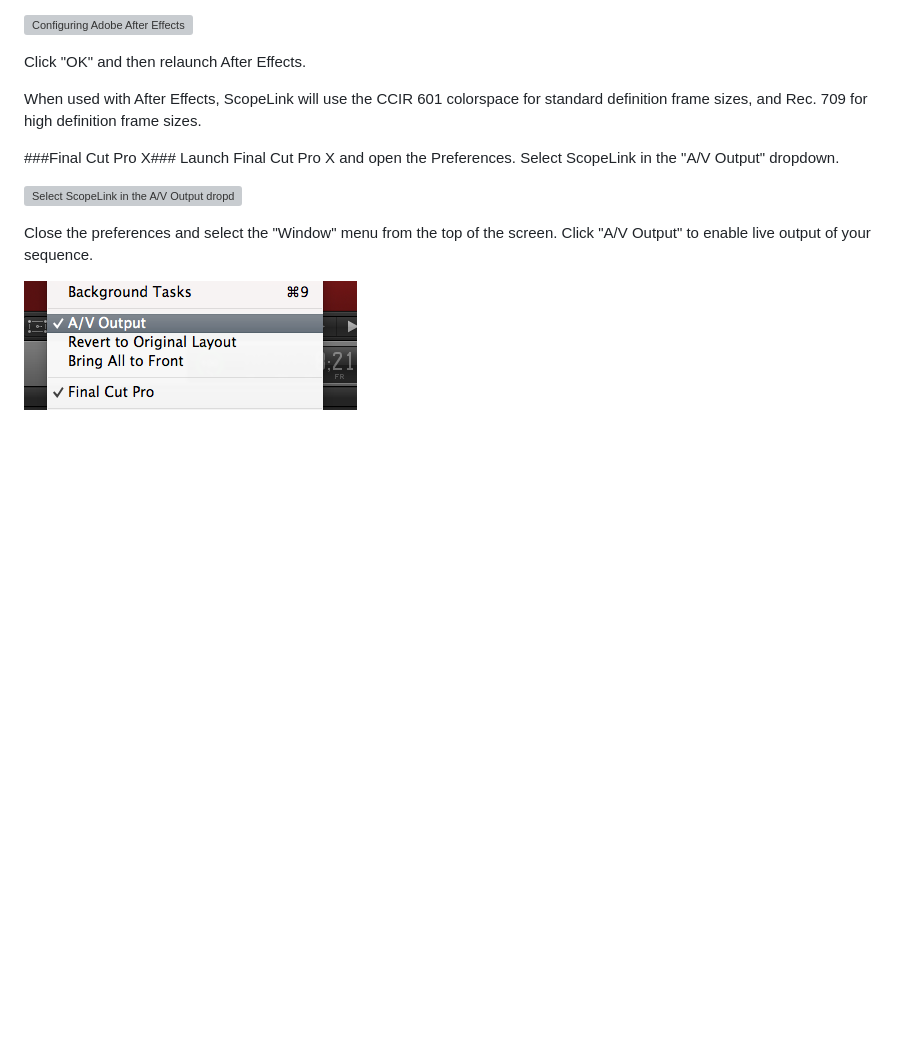
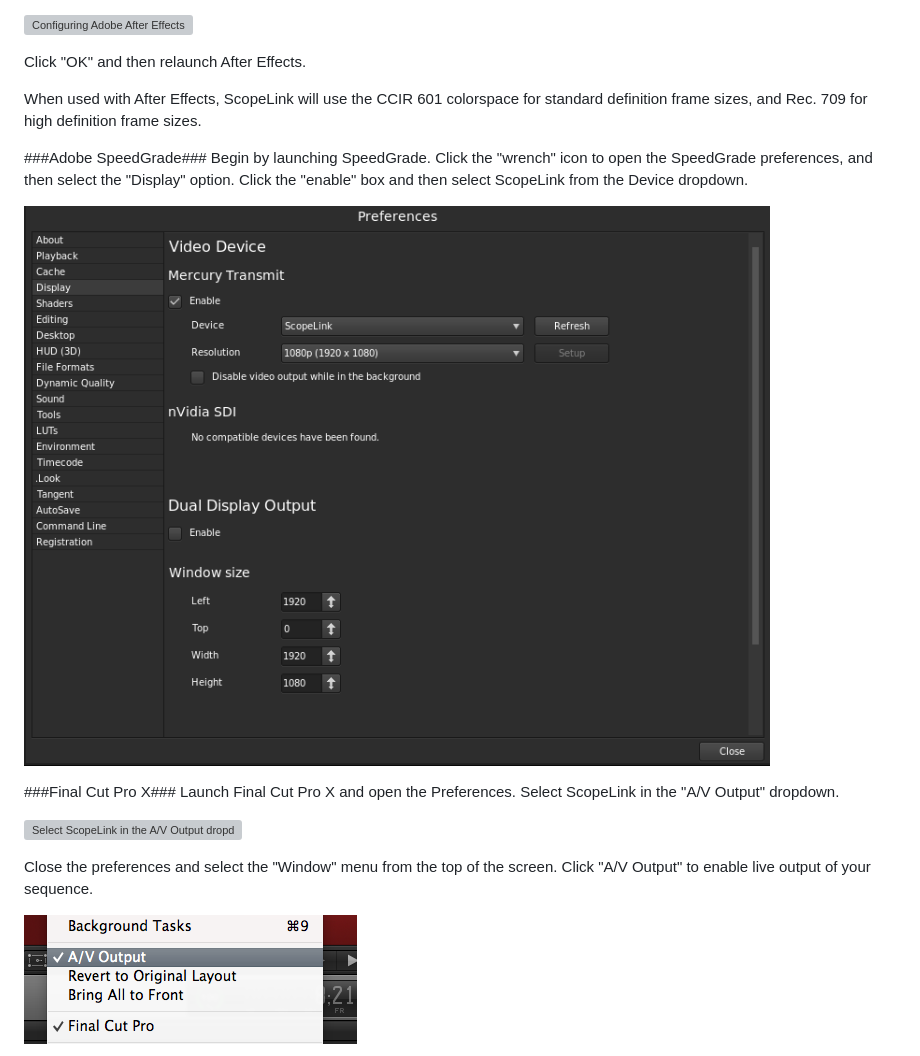
Before and after one commit to divergentmedia/divergentDocumentation, a Markdown page: ScopeBox/Scopebox.md, the part around the change. Rendered like a GitHub page; pictures changed too: ScopeBox/images/speedgrade.png (added); blank space fills up the shorter version; grey boxes are pictures that could not be loaded.

Commit message:
adds note about scopelink speedgrade

```diff
--- a/ScopeBox/Scopebox.md
+++ b/ScopeBox/Scopebox.md
@@ -678,6 +678,11 @@ Click "OK" and then relaunch After Effects.
 
 When used with After Effects, ScopeLink will use the CCIR 601 colorspace for standard definition frame sizes, and Rec. 709 for high definition frame sizes.
 
+###Adobe SpeedGrade###
+Begin by launching SpeedGrade.  Click the "wrench" icon to open the SpeedGrade preferences, and then select the "Display" option.  Click the "enable" box and then select ScopeLink from the Device dropdown.
+
+![Configuring Adobe After Effects](images/speedgrade.png)
+
 ###Final Cut Pro X###
 Launch Final Cut Pro X and open the Preferences.  Select ScopeLink in the "A/V Output" dropdown.
 
```
